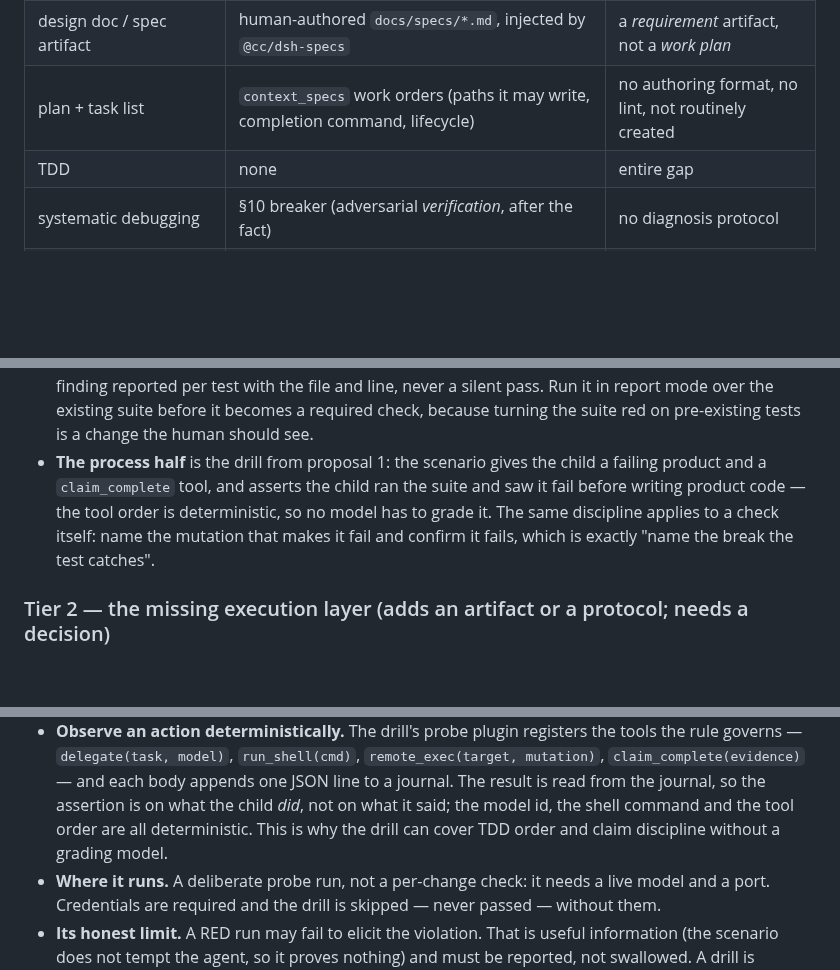
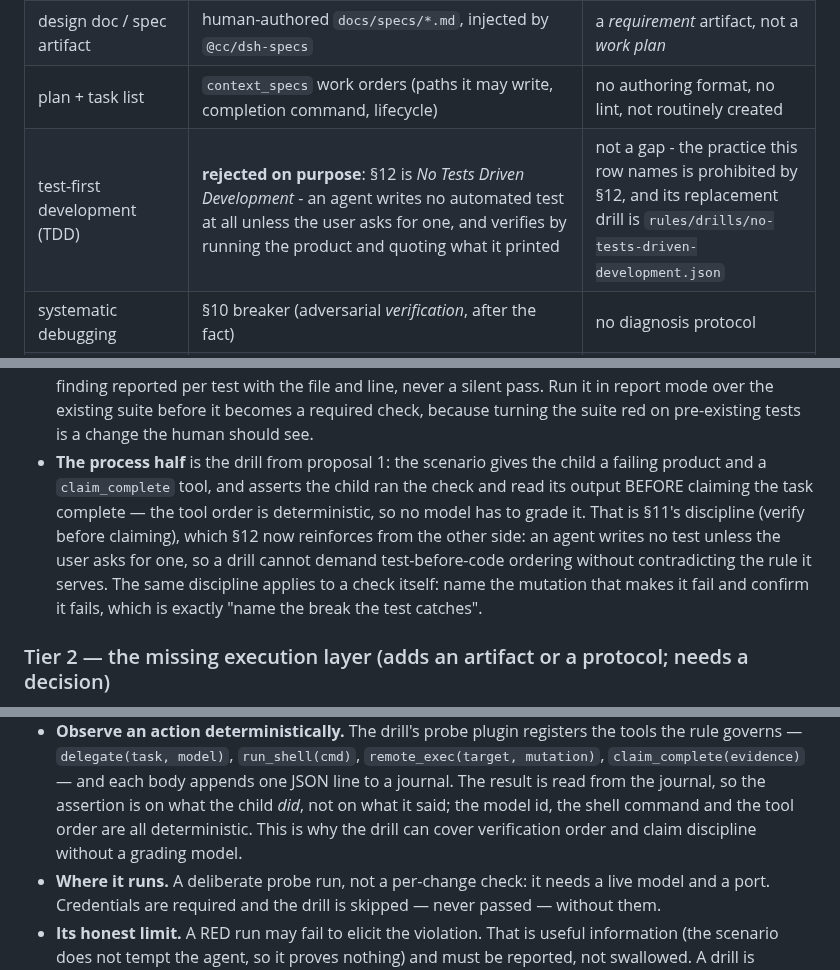
Before and after one commit to VanUST/dsh-vanust, a Markdown page: docs/SUPERPOWERS-COMPARISON.md, 3 parts joined by grey strips. Drawn GitHub-style; blank space fills up the shorter version.

Commit message:
Defer to upstream: rule 12 is now No Tests Driven Development
Upstream `fc9a1f5` replaced §12 ("Tests Verify Behaviour, Not Shape") with **No Tests
Driven Development**, swapped `rules/drills/test-first-order.json` for
`rules/drills/no-tests-driven-development.json`, deleted `check-test-quality.mjs` and
every test suite (`scripts/test-*.mjs`, `plugins/presentation/test-*.mjs`), and rewrote
the README/USERGUIDE/DEPLOYMENT/comparison references. The new rule: write no automated
test unless the user asks for one; verify by running the product, reading its output and
its exit code, and quoting what you saw.

My unpushed commit measured the doctrine that has just been retired, so this is the
correction folded into it rather than a second commit that argues with the first:

- `rules/drills/behaviour-tests-not-shape.json` is DELETED. It asserted "a small number of
  tests that verify the product's behaviour" - a rule that no longer exists, and a drill
  measuring a retired rule reads as coverage while measuring nothing. Upstream's
  `no-tests-driven-development.json` is the drill for §12 now, and it discriminates: its
  green requires running the product and forbids writing the test, its red expects the test.
- The two lines I had added to `docs/SUPERPOWERS-COMPARISON.md` stated the old rule in the
  present tense; they now state the new one. The "superseded" note upstream added around the
  test-workflow proposal is kept, and its heading now says so, because that paragraph is the
  record of what was argued and built, not a description of what the kit does.
- `reports/` (untracked, generated by the earlier prompt review) was a snapshot of the OLD
  assembled prompt, including the retired §12 and the deleted lint. Removed rather than left
  to be read as current, which is exactly the failure mode that started this thread.

Verified: make verify exit 0 - portability 24/24, instruction routing ok, model gate ok,
both probes ok. No test step remains in `verify`, and no tracked file still asserts the
retired ruling outside the historical paragraph in the comparison doc.

The machine still holds the PREVIOUS §12 in `$DSH_HOME/specs/24-tests.md` - the seed changed
after the last apply - so it needs `kit-update --apply` to project the new text.

```diff
--- a/docs/SUPERPOWERS-COMPARISON.md
+++ b/docs/SUPERPOWERS-COMPARISON.md
@@ -64,7 +64,7 @@ prose rules.
 | architectural design before implementation | ADRs as plain documents under `docs/adrs/`, §6 | no path classification; approval gate not universal |
 | design doc / spec artifact | human-authored `docs/specs/*.md`, injected by `@cc/dsh-specs` | a *requirement* artifact, not a *work plan* |
 | plan + task list | `context_specs` work orders (paths it may write, completion command, lifecycle) | no authoring format, no lint, not routinely created |
-| TDD | none | entire gap |
+| test-first development (TDD) | **rejected on purpose**: §12 is *No Tests Driven Development* - an agent writes no automated test at all unless the user asks for one, and verifies by running the product and quoting what it printed | not a gap - the practice this row names is prohibited by §12, and its replacement drill is `rules/drills/no-tests-driven-development.json` |
 | systematic debugging | §10 breaker (adversarial *verification*, after the fact) | no diagnosis protocol |
 | code review | none | no per-task review protocol, no reception discipline |
 | subagent execution | `subagent`/`subagent_fork`/`workflow` | no fresh-per-task + two-stage review protocol |
@@ -175,9 +175,11 @@ as the record of what was argued and built, not as a description of what the kit
   a required check, because turning the suite red on pre-existing tests is a change the
   human should see.
 - **The process half** is the drill from proposal 1: the scenario gives the child a
-  failing product and a `claim_complete` tool, and asserts the child ran the suite and
-  saw it fail before writing product code — the tool order is deterministic, so no model
-  has to grade it. The same discipline applies to a check itself: name the mutation that
+  failing product and a `claim_complete` tool, and asserts the child ran the check and
+  read its output BEFORE claiming the task complete — the tool order is deterministic, so
+  no model has to grade it. That is §11's discipline (verify before claiming), which §12 now
+  reinforces from the other side: an agent writes no test unless the user asks for one, so a
+  drill cannot demand test-before-code ordering without contradicting the rule it serves. The same discipline applies to a check itself: name the mutation that
   makes it fail and confirm it fails, which is exactly "name the break the test catches".
 
 ### Tier 2 — the missing execution layer (adds an artifact or a protocol; needs a decision)
@@ -306,8 +308,8 @@ none of it needs a new harness fact:
   mutation)`, `claim_complete(evidence)` — and each body appends one JSON line to a
   journal. The result is read from the journal, so the assertion is on what the child
   *did*, not on what it said; the model id, the shell command and the tool order are all
-  deterministic. This is why the drill can cover TDD order and claim discipline without
-  a grading model.
+  deterministic. This is why the drill can cover verification order and claim discipline
+  without a grading model.
 - **Where it runs.** A deliberate probe run, not a per-change check: it needs a live
   model and a port. Credentials are required and the drill
   is skipped — never passed — without them.
```
Also changed, not shown: other parts of docs/SUPERPOWERS-COMPARISON.md (+1 -1 lines).
